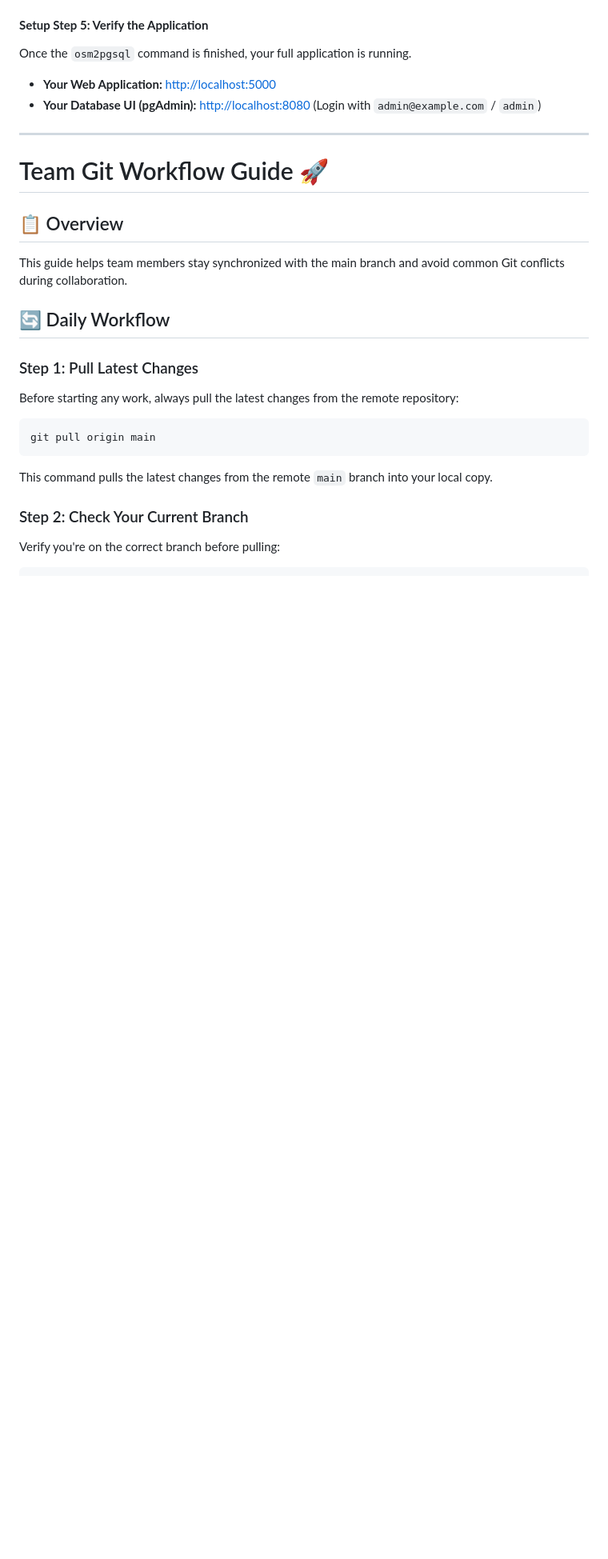
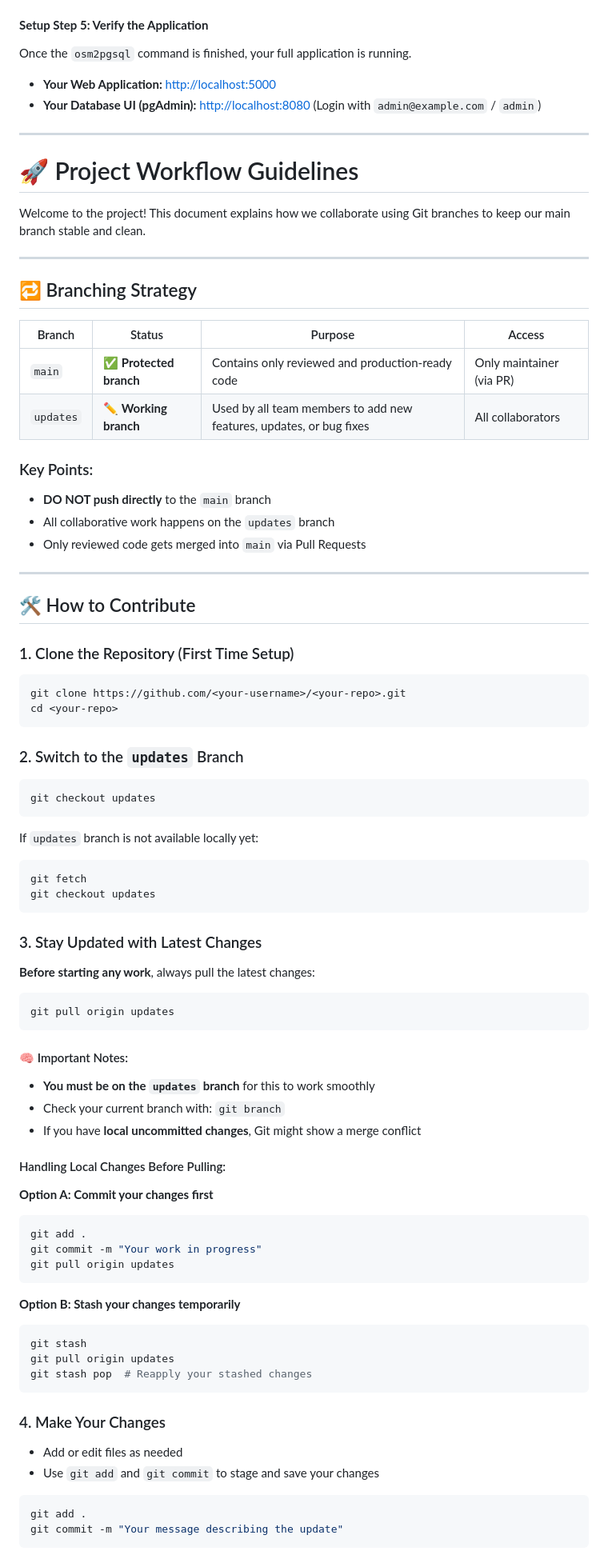
Before and after one commit to YUVARAJ-R-ai/wayline, a Markdown page: README.md, the part around one of its changes. Shown at 80% size. GitHub-like rendering; blank space fills up the shorter version.

Commit message:
team workflow

````diff
--- a/README.md
+++ b/README.md
@@ -81,21 +81,84 @@ Once the `osm2pgsql` command is finished, your full application is running.
 
 ---
 
-# Team Git Workflow Guide 🚀
+# 🚀 Project Workflow Guidelines
 
-## 📋 Overview
-This guide helps team members stay synchronized with the main branch and avoid common Git conflicts during collaboration.
+Welcome to the project! This document explains how we collaborate using Git branches to keep our main branch stable and clean.
 
-## 🔄 Daily Workflow
+---
 
-### Step 1: Pull Latest Changes
-Before starting any work, always pull the latest changes from the remote repository:
+## 🔁 Branching Strategy
+
+| Branch | Status | Purpose | Access |
+|--------|--------|---------|--------|
+| `main` | ✅ **Protected branch** | Contains only reviewed and production-ready code | Only maintainer (via PR) |
+| `updates` | ✏️ **Working branch** | Used by all team members to add new features, updates, or bug fixes | All collaborators |
+
+### Key Points:
+- **DO NOT push directly** to the `main` branch
+- All collaborative work happens on the `updates` branch
+- Only reviewed code gets merged into `main` via Pull Requests
+
+---
+
+## 🛠️ How to Contribute
+
+### 1. Clone the Repository (First Time Setup)
 
 ```bash
-git pull origin main
+git clone https://github.com/<your-username>/<your-repo>.git
+cd <your-repo>
 ```
 
-This command pulls the latest changes from the remote `main` branch into your local copy.
+### 2. Switch to the `updates` Branch
 
-### Step 2: Check Your Current Branch
-Verify you're on the correct branch before pulling:
+```bash
+git checkout updates
+```
+
+If `updates` branch is not available locally yet:
+
+```bash
+git fetch
+git checkout updates
+```
+
+### 3. Stay Updated with Latest Changes
+
+**Before starting any work**, always pull the latest changes:
+
+```bash
+git pull origin updates
+```
+
+#### 🧠 Important Notes:
+- **You must be on the `updates` branch** for this to work smoothly
+- Check your current branch with: `git branch`
+- If you have **local uncommitted changes**, Git might show a merge conflict
+
+#### Handling Local Changes Before Pulling:
+
+**Option A: Commit your changes first**
+```bash
+git add .
+git commit -m "Your work in progress"
+git pull origin updates
+```
+
+**Option B: Stash your changes temporarily**
+```bash
+git stash
+git pull origin updates
+git stash pop  # Reapply your stashed changes
+```
+
+### 4. Make Your Changes
+
+- Add or edit files as needed
+- Use `git add` and `git commit` to stage and save your changes
+
+```bash
+git add .
+git commit -m "Your message describing the update"
+```
+
````
Also changed, not shown: other parts of README.md (+93 -62 lines).
